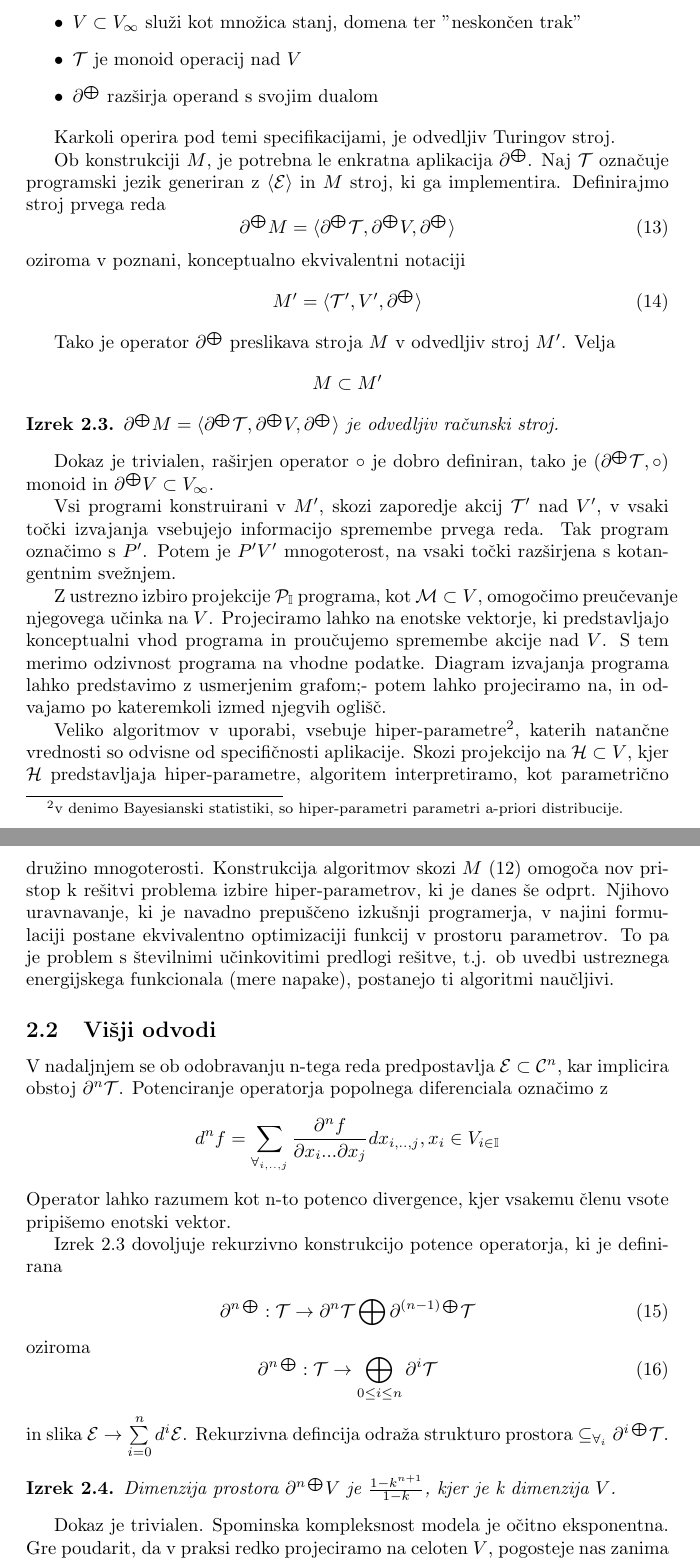
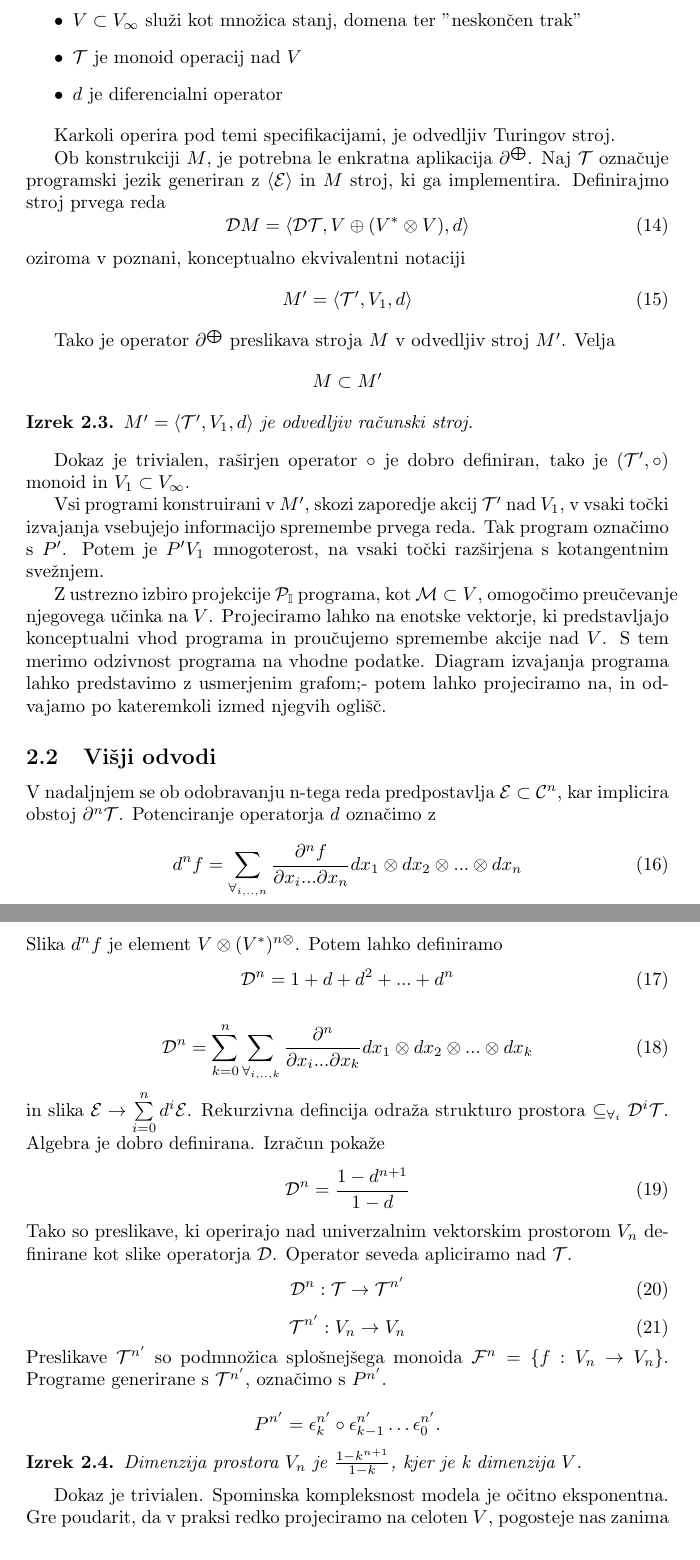
Before and after one commit to ZigaSajovic/dCpp, a LaTeX paper (autodiff.tex): two parts of pages 6 and 7 of 10, joined at a grey line, cut so that both start at the same text. Compiled offline with pdfLaTeX.

Commit message:
Dodal definicije skotzi vrste, redefiniral operatorje

```diff
--- a/autodiff.tex
+++ b/autodiff.tex
@@ -13,6 +13,8 @@
 \newcommand{\VV}{\mathcal{V}}
 \newcommand{\MM}{\mathcal{M}}
 \newcommand{\NN}{\mathcal{N}}
+\newcommand{\F}{\mathcal{F}}
+\newcommand{\D}{\mathcal{D}}
 \newcommand{\Op}{\partial^{\bigoplus}}
 \newcommand{\op}[1]{\partial^{#1\bigoplus}}
 \DeclareMathOperator{\interior}{int}
@@ -301,7 +305,7 @@ $$\mathcal{V}=\mathcal{M}\bigoplus_{\forall_i}\partial_i\mathcal{M}$$
  \item
  $\T$ je monoid operacij nad $V$
  \item
- $\partial^{\bigoplus}$ razširja operand s svojim dualom
+ $d$ je diferencialni operator
 % \item
 % $\mathcal{K}$ kontrolne strukture
  \end{itemize}
@@ -312,11 +316,11 @@ $$\mathcal{V}=\mathcal{M}\bigoplus_{\forall_i}\partial_i\mathcal{M}$$
  Ob konstrukciji $M$, je potrebna le enkratna aplikacija $\Op$. Naj $\T$ označuje programski jezik generiran z $\langle\E\rangle$ in $M$ stroj, ki ga implementira. Definirajmo stroj prvega reda
  \begin{equation}\label{eq:Mprime}
  %\Op V je prostor v katerem se dogaja, \Op\T so preslikave/operatorji nad tem prostorom
-	 \Op M=\langle\Op\T, \Op V, \Op\rangle
+	 \D M=\langle\D\T, V\oplus (V^*\otimes V), d\rangle
  \end{equation}
  oziroma v poznani, konceptualno ekvivalentni notaciji
   \begin{equation}\label{eq:M'}
- 	 M'=\langle\T', V', \Op\rangle
+ 	 M'=\langle\T', V_1, d\rangle
   \end{equation}
 
   Tako je operator $\op{}$ preslikava stroja $M$ v odvedljiv stroj $M'$. Velja
@@ -325,39 +329,46 @@ $$\mathcal{V}=\mathcal{M}\bigoplus_{\forall_i}\partial_i\mathcal{M}$$
   \end{equation*}
 
   \begin{izrek}\label{izr:dM}
-	$\Op M=\langle\Op\T, \Op V, \Op\rangle$ je odvedljiv računski stroj.
+	$M'=\langle\T', V_1, d\rangle$ je odvedljiv računski stroj.
   \end{izrek}
-  Dokaz je trivialen, raširjen operator $\circ$ je dobro definiran, tako je $(\Op\T, \circ)$ monoid in $\Op V\subset V_\infty$.
+  Dokaz je trivialen, raširjen operator $\circ$ je dobro definiran, tako je $(\T', \circ)$ monoid in $V_1\subset V_\infty$.
 
-  Vsi programi konstruirani v $M'$, skozi zaporedje akcij $\T'$ nad $V'$, v vsaki točki izvajanja vsebujejo informacijo spremembe prvega reda. Tak program označimo s $P'$. Potem je $P'V'$ mnogoterost, na vsaki točki razširjena s kotangentnim svežnjem.
+  Vsi programi konstruirani v $M'$, skozi zaporedje akcij $\T'$ nad $V_1$, v vsaki točki izvajanja vsebujejo informacijo spremembe prvega reda. Tak program označimo s $P'$. Potem je $P'V_1$ mnogoterost, na vsaki točki razširjena s kotangentnim svežnjem.
 
  Z ustrezno izbiro projekcije $\mathcal{P}_\II$ programa, kot $\mathcal{M}\subset V$, omogočimo preučevanje njegovega učinka na $V$. Projeciramo lahko na enotske vektorje, ki predstavljajo konceptualni vhod programa in proučujemo spremembe akcije nad $V$. S tem merimo odzivnost programa na vhodne podatke. Diagram izvajanja programa lahko predstavimo z usmerjenim grafom;- potem lahko projeciramo na, in odvajamo po kateremkoli izmed njegvih oglišč.
 
- %hiperparametri nimajo rigurozne definicje v strojnem učenju. Morda jo lahko skozi to podava. Recimo, vsi enotski vektorji, na katere lahko projeciramo in konceptualno niso vhod programa.
-  Veliko algoritmov v uporabi, vsebuje hiper-parametre\footnote[2]{v denimo Bayesianski statistiki, so hiper-parametri parametri a-priori distribucije.}, katerih natančne vrednosti so odvisne od specifičnosti aplikacije. Skozi projekcijo na $\mathcal{H}\subset V$, kjer $\mathcal{H}$ predstavljaja hiper-parametre, algoritem interpretiramo, kot parametrično družino mnogoterosti. Konstrukcija algoritmov skozi $M$ $(\ref{eq:dTuring})$ omogoča nov pristop k rešitvi problema izbire hiper-parametrov, ki je danes še odprt. Njihovo uravnavanje, ki je navadno prepuščeno izkušnji programerja, v najini formulaciji postane ekvivalentno optimizaciji funkcij v prostoru parametrov. To pa je problem s številnimi učinkovitimi predlogi rešitve, t.j. ob uvedbi ustreznega energijskega funkcionala (mere napake), postanejo ti algoritmi naučljivi.
-
  \subsection{Višji odvodi}
 
- V nadaljnjem se ob odobravanju n-tega reda predpostavlja $\E\subset\mathcal{C}^n$, kar implicira obstoj $\partial^n\T$. Potenciranje operatorja popolnega diferenciala označimo z
- $$d^nf=\sum_{\forall_{i,..,j}}\frac{\partial^n f}{\partial x_i...\partial x_j}dx_{i,..,j}, x_i\in V_{i\in\II}$$
- Operator lahko razumem kot n-to potenco divergence, kjer vsakemu členu vsote pripišemo enotski vektor.
+ V nadaljnjem se ob odobravanju n-tega reda predpostavlja $\E\subset\mathcal{C}^n$, kar implicira obstoj $\partial^n\T$. Potenciranje operatorja $d$ označimo z
+\begin{equation}\label{eq:d}
+d^nf=\sum_{\forall_{i,..,n}}\frac{\partial^n f}{\partial x_i...\partial x_n}dx_1\otimes dx_2\otimes...\otimes dx_n
+\end{equation}
+Slika $d^nf$ je element $V\otimes(V^*)^{n\otimes}$.
+Potem lahko definiramo
+\begin{equation}\label{eq:op}
+\D^n=1+ d+ d^2+...+ d^n
+\end{equation}
 
- %tukaj specificiramo da je slika tudi monoid, saj je pomembno da je odvod odvedljivega stroja, tudi odvedljiv stroj. Da spet pade v isto definicijo.
- Izrek $\ref{izr:dM}$ dovoljuje rekurzivno konstrukcijo potence operatorja, ki je definirana
+\begin{equation}
+	\D^n=\sum\limits_{k=0}^{n}\sum_{\forall_{i,..,k}}\frac{\partial^n }{\partial x_i...\partial x_k}dx_1\otimes dx_2\otimes...\otimes dx_k
+\end{equation}
+ in slika $\E\to\sum\limits_{i=0}^nd^i\E$. Rekurzivna defincija odraža strukturo prostora $\subseteq_{\forall_i}\D^i\T$. Algebra je dobro definirana. Izračun pokaže
+ \begin{equation}
+ \D^n=\frac{1- d^{n+1}}{1- d}
+ \end{equation}
+ Tako so preslikave, ki operirajo nad univerzalnim vektorskim prostorom $V_n$ definirane kot slike operatorja $\D$. Operator seveda apliciramo nad $\T$.
+ \begin{equation}
+ 	\D^n:\T\to \T^{n'}
+ \end{equation}
+ \begin{equation}
+ 	\T^{n'}:V_n\to V_n
+ \end{equation}
+ Preslikave $\T^{n'}$ so podmnožica splošnejšega monoida $\F^n=\{f:V_n\to V_n\}$. Programe generirane s $\T^{n'}$, označimo s $P^{n'}$.
 
- %tukaj je prvi opeator, ki nima bigoplus v eksponentu, je n-ta potenca divergence, drugi člen na desni strani direktne vsote pa je rekurzivno definiran operator, za en nivo nižje
- %če tukaj natančneje definirava vsakega od operandov v izrazu, bi ljudje morali razumet zadevo?
- \begin{equation}\label{eq:dirSumFunNRek}
-	\partial^{n\bigoplus}:\T\to\partial^{n}\T\bigoplus\partial^{(n-1)\bigoplus}\T
- \end{equation}
- oziroma
- \begin{equation}\label{eq:dirSumFunN}
- 	\partial^{n\bigoplus}:\T\to\bigoplus\limits_{0\leq i\leq n}\partial^{i}\T
-  \end{equation}
- in slika $\E\to\sum\limits_{i=0}^nd^i\E$. Rekurzivna defincija odraža strukturo prostora $\subseteq_{\forall_i}\op{i}\T$.
+ $$P^{n'} = \epsilon^{n'}_k\circ\epsilon^{n'}_{k-1}\ldots\epsilon^{n'}_0.$$
  \begin{izrek}
  %Morda morava tukaj govorit o \Op{n} V
- Dimenzija prostora $\op{n} V$ je $\frac{1-k^{n+1}}{1-k}$, kjer je k dimenzija $V$.
+ Dimenzija prostora $V_n$ je $\frac{1-k^{n+1}}{1-k}$, kjer je k dimenzija $V$.
  \end{izrek}
 
  Dokaz je trivialen. Spominska kompleksnost modela je očitno eksponentna. Gre poudarit, da v praksi redko projeciramo na celoten $V$, pogosteje nas zanima manjša podmnožica komponent. Ob interpretacija programa skozi usmerjen graf, to pomeni, da merimo akcijo specifični oglišč v njem (ki eliminirajo vsa ostala oglišča, iz katerih obstaja pot do oglišča na katerega že projeciramo).
@@ -391,0 +407 @@ $$\mathcal{V}=\mathcal{M}\bigoplus_{\forall_i}\partial_i\mathcal{M}$$
+	e^d=\sum\limits_{n=0}^{\infty}\frac{1}{n!}\sum_{\forall_{i,..,j}}\frac{\partial^n }{\partial x_i...\partial x_n}dx_1\otimes dx_2\otimes...\otimes dx_n
```
Also changed, not shown: autodiff.tex (70 more changed lines).
